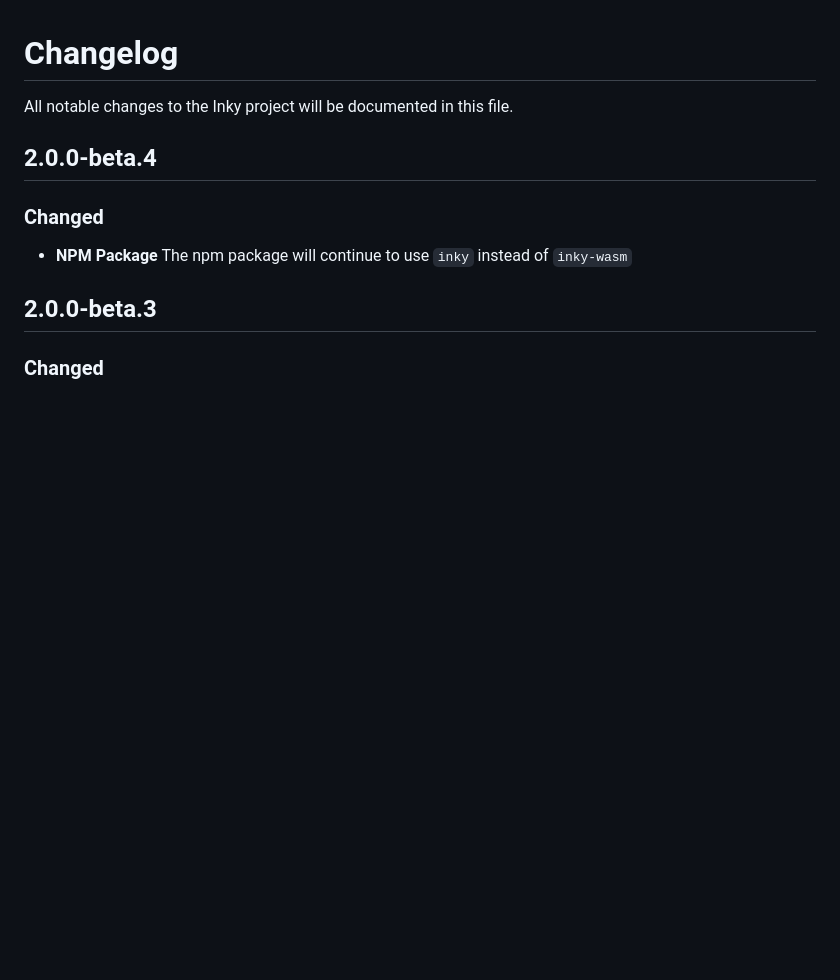
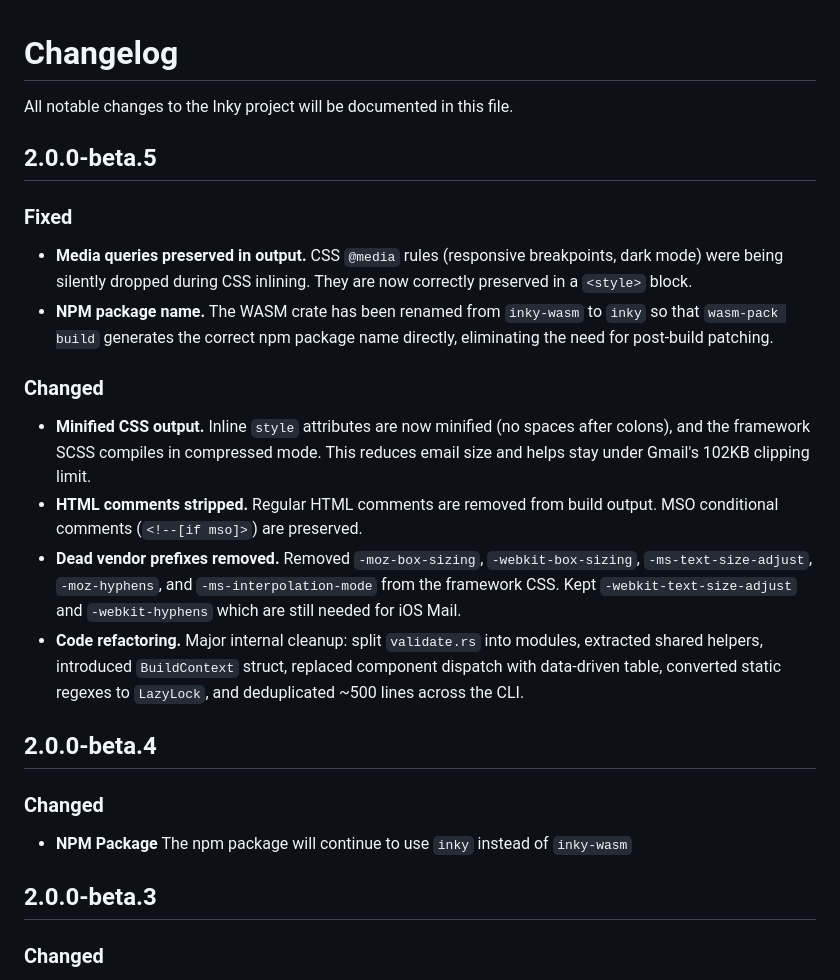
Before and after one commit to foundation/inky, a Markdown page: CHANGELOG.md, the part around the change. Drawn GitHub-style; blank space fills up the shorter version.

Commit message:
beta 5 changelog

```diff
--- a/CHANGELOG.md
+++ b/CHANGELOG.md
@@ -1,6 +1,20 @@
 # Changelog
 
 All notable changes to the Inky project will be documented in this file.
+
+## 2.0.0-beta.5
+
+### Fixed
+
+- **Media queries preserved in output.** CSS `@media` rules (responsive breakpoints, dark mode) were being silently dropped during CSS inlining. They are now correctly preserved in a `<style>` block.
+- **NPM package name.** The WASM crate has been renamed from `inky-wasm` to `inky` so that `wasm-pack build` generates the correct npm package name directly, eliminating the need for post-build patching.
+
+### Changed
+
+- **Minified CSS output.** Inline `style` attributes are now minified (no spaces after colons), and the framework SCSS compiles in compressed mode. This reduces email size and helps stay under Gmail's 102KB clipping limit.
+- **HTML comments stripped.** Regular HTML comments are removed from build output. MSO conditional comments (`<!--[if mso]>`) are preserved.
+- **Dead vendor prefixes removed.** Removed `-moz-box-sizing`, `-webkit-box-sizing`, `-ms-text-size-adjust`, `-moz-hyphens`, and `-ms-interpolation-mode` from the framework CSS. Kept `-webkit-text-size-adjust` and `-webkit-hyphens` which are still needed for iOS Mail.
+- **Code refactoring.** Major internal cleanup: split `validate.rs` into modules, extracted shared helpers, introduced `BuildContext` struct, replaced component dispatch with data-driven table, converted static regexes to `LazyLock`, and deduplicated ~500 lines across the CLI.
 
 ## 2.0.0-beta.4
 
```
